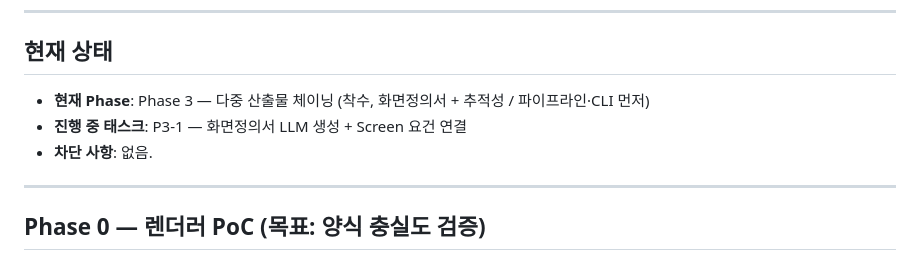
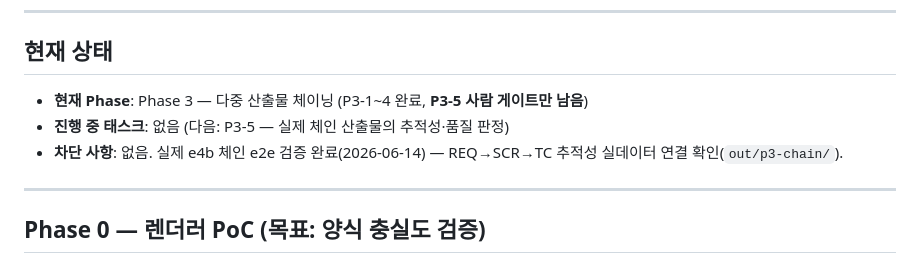
Before and after one commit to ghdquddnr/si-docgen, a Markdown page: docs/TASKS.md, the part around the change. GitHub-like rendering.

Commit message:
docs(tasks): P3-1~4 완료, 실제 체인 e2e 검증(REQ→SCR→TC 연결) 반영
Co-Authored-By: Claude Opus 4.8 <noreply@anthropic.com>

```diff
--- a/docs/TASKS.md
+++ b/docs/TASKS.md
@@ -11,9 +11,9 @@
 
 ## 현재 상태
 
-- **현재 Phase**: Phase 3 — 다중 산출물 체이닝 (착수, 화면정의서 + 추적성 / 파이프라인·CLI 먼저)
-- **진행 중 태스크**: P3-1 — 화면정의서 LLM 생성 + Screen 요건 연결
-- **차단 사항**: 없음.
+- **현재 Phase**: Phase 3 — 다중 산출물 체이닝 (P3-1~4 완료, **P3-5 사람 게이트만 남음**)
+- **진행 중 태스크**: 없음 (다음: P3-5 — 실제 체인 산출물의 추적성·품질 판정)
+- **차단 사항**: 없음. 실제 e4b 체인 e2e 검증 완료(2026-06-14) — REQ→SCR→TC 추적성 실데이터 연결 확인(`out/p3-chain/`).
 
 ---
 
```
